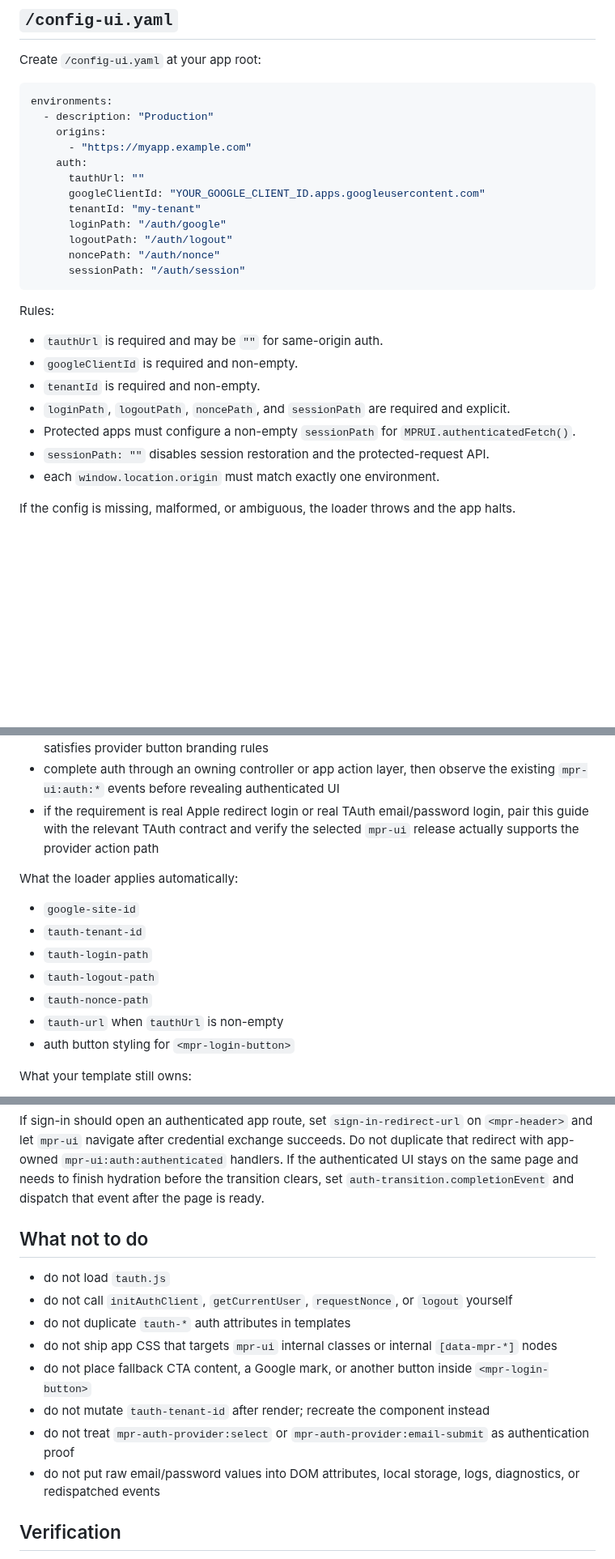
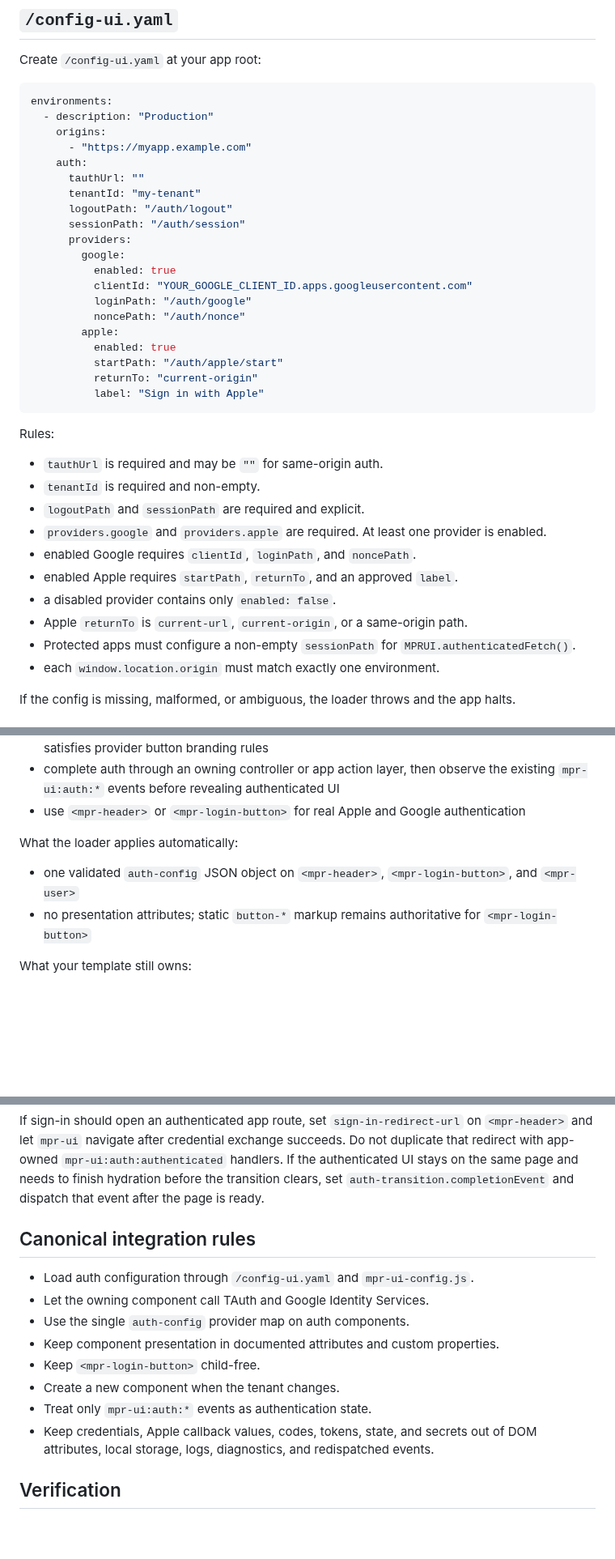
Before and after one commit to MarcoPoloResearchLab/mpr-ui, a Markdown page: docs/integration-guide.md, 3 parts joined by grey strips. Shown at 81% size. Drawn GitHub-style; blank space fills up the shorter version.

Commit message:
docs: document provider-based Google and Apple auth config

````diff
--- a/docs/integration-guide.md
+++ b/docs/integration-guide.md
@@ -78,22 +79,33 @@ environments:
       - "https://myapp.example.com"
     auth:
       tauthUrl: ""
-      googleClientId: "YOUR_GOOGLE_CLIENT_ID.apps.googleusercontent.com"
       tenantId: "my-tenant"
-      loginPath: "/auth/google"
       logoutPath: "/auth/logout"
-      noncePath: "/auth/nonce"
       sessionPath: "/auth/session"
+      providers:
+        google:
+          enabled: true
+          clientId: "YOUR_GOOGLE_CLIENT_ID.apps.googleusercontent.com"
+          loginPath: "/auth/google"
+          noncePath: "/auth/nonce"
+        apple:
+          enabled: true
+          startPath: "/auth/apple/start"
+          returnTo: "current-origin"
+          label: "Sign in with Apple"
 ```
 
 Rules:
 
 - `tauthUrl` is required and may be `""` for same-origin auth.
-- `googleClientId` is required and non-empty.
 - `tenantId` is required and non-empty.
-- `loginPath`, `logoutPath`, `noncePath`, and `sessionPath` are required and explicit.
+- `logoutPath` and `sessionPath` are required and explicit.
+- `providers.google` and `providers.apple` are required. At least one provider is enabled.
+- enabled Google requires `clientId`, `loginPath`, and `noncePath`.
+- enabled Apple requires `startPath`, `returnTo`, and an approved `label`.
+- a disabled provider contains only `enabled: false`.
+- Apple `returnTo` is `current-url`, `current-origin`, or a same-origin path.
 - Protected apps must configure a non-empty `sessionPath` for `MPRUI.authenticatedFetch()`.
-- `sessionPath: ""` disables session restoration and the protected-request API.
 - each `window.location.origin` must match exactly one environment.
 
 If the config is missing, malformed, or ambiguous, the loader throws and the app halts.
@@ -187,17 +210,12 @@ Integration rules:
 - listen to `mpr-auth-provider:email-submit` only as a local form-intent event; raw email and password values are intentionally omitted from the event detail
 - treat the built-in Google and Apple marks as chooser cues, not as proof that the final auth flow satisfies provider button branding rules
 - complete auth through an owning controller or app action layer, then observe the existing `mpr-ui:auth:*` events before revealing authenticated UI
-- if the requirement is real Apple redirect login or real TAuth email/password login, pair this guide with the relevant TAuth contract and verify the selected `mpr-ui` release actually supports the provider action path
+- use `<mpr-header>` or `<mpr-login-button>` for real Apple and Google authentication
 
 What the loader applies automatically:
 
-- `google-site-id`
-- `tauth-tenant-id`
-- `tauth-login-path`
-- `tauth-logout-path`
-- `tauth-nonce-path`
-- `tauth-url` when `tauthUrl` is non-empty
-- auth button styling for `<mpr-login-button>`
+- one validated `auth-config` JSON object on `<mpr-header>`, `<mpr-login-button>`, and `<mpr-user>`
+- no presentation attributes; static `button-*` markup remains authoritative for `<mpr-login-button>`
 
 What your template still owns:
 
@@ -332,16 +350,16 @@ If you do not need the transition screen to wait for app hydration, omit `comple
 
 If sign-in should open an authenticated app route, set `sign-in-redirect-url` on `<mpr-header>` and let `mpr-ui` navigate after credential exchange succeeds. Do not duplicate that redirect with app-owned `mpr-ui:auth:authenticated` handlers. If the authenticated UI stays on the same page and needs to finish hydration before the transition clears, set `auth-transition.completionEvent` and dispatch that event after the page is ready.
 
-## What not to do
+## Canonical integration rules
 
-- do not load `tauth.js`
-- do not call `initAuthClient`, `getCurrentUser`, `requestNonce`, or `logout` yourself
-- do not duplicate `tauth-*` auth attributes in templates
-- do not ship app CSS that targets `mpr-ui` internal classes or internal `[data-mpr-*]` nodes
-- do not place fallback CTA content, a Google mark, or another button inside `<mpr-login-button>`
-- do not mutate `tauth-tenant-id` after render; recreate the component instead
-- do not treat `mpr-auth-provider:select` or `mpr-auth-provider:email-submit` as authentication proof
-- do not put raw email/password values into DOM attributes, local storage, logs, diagnostics, or redispatched events
+- Load auth configuration through `/config-ui.yaml` and `mpr-ui-config.js`.
+- Let the owning component call TAuth and Google Identity Services.
+- Use the single `auth-config` provider map on auth components.
+- Keep component presentation in documented attributes and custom properties.
+- Keep `<mpr-login-button>` child-free.
+- Create a new component when the tenant changes.
+- Treat only `mpr-ui:auth:*` events as authentication state.
+- Keep credentials, Apple callback values, codes, tokens, state, and secrets out of DOM attributes, local storage, logs, diagnostics, and redispatched events.
 
 ## Verification
 
````
Also changed, not shown: other parts of docs/integration-guide.md (+31 -14 lines), docs/custom-elements.md (+35 -18 lines), docs/demo-index-auth.md (+22 -17 lines).
